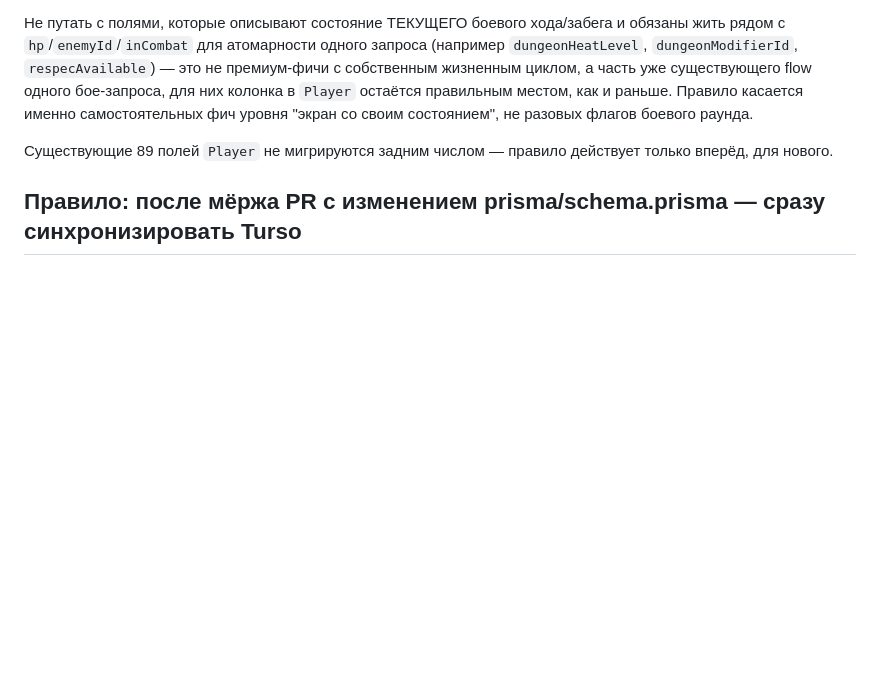
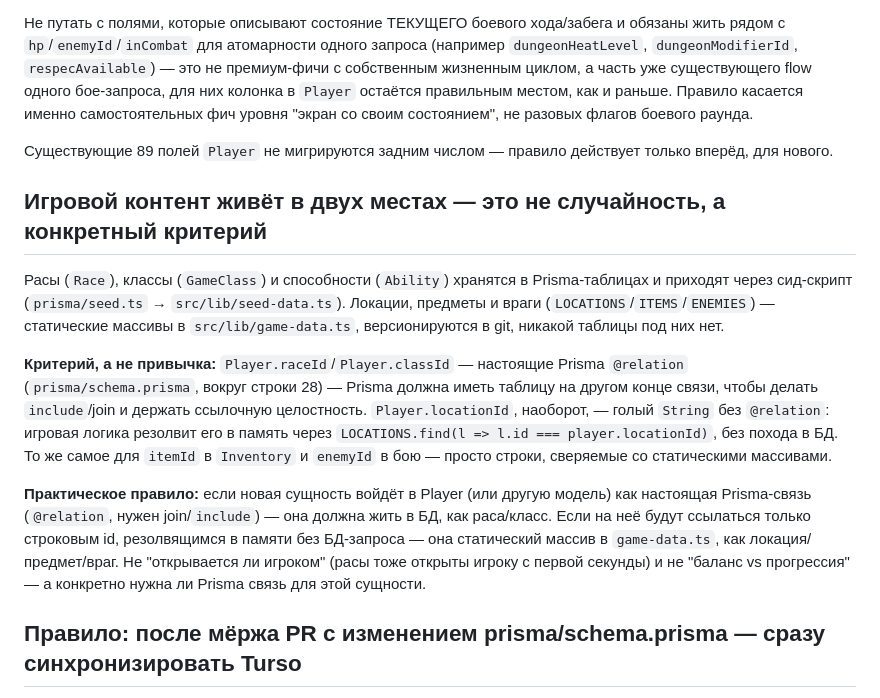
Before and after one commit to FomenkovMax/cursed-depths, a Markdown page: CLAUDE.md, the part around the change. Rendered like a GitHub page; blank space fills up the shorter version.

Commit message:
Волна 2A аудита (#8): задокументировать критерий БД vs game-data.ts для контента
Расы/классы/способности в Prisma, локации/предметы/враги в статических
массивах — решение выглядело произвольным для нового контрибьютора.
Реальный критерий не "открывается ли игроком" и не "баланс vs
прогрессия" (обе гипотезы не выдерживают проверки — расы тоже открыты
с первой секунды), а нужна ли Prisma-связь: Player.raceId/classId —
настоящие @relation, требуют join; Player.locationId — голый String,
резолвится в память без похода в БД. Зафиксировано как явное правило
на будущее по тому же формату, что и два соседних "Соглашение".

```diff
--- a/CLAUDE.md
+++ b/CLAUDE.md
@@ -71,6 +71,27 @@ Pass, Bounty Board, Expeditions и т.п.) состояние **не добав
 Существующие 89 полей `Player` не мигрируются задним числом — правило действует только вперёд,
 для нового.
 
+## Игровой контент живёт в двух местах — это не случайность, а конкретный критерий
+
+Расы (`Race`), классы (`GameClass`) и способности (`Ability`) хранятся в Prisma-таблицах и
+приходят через сид-скрипт (`prisma/seed.ts` → `src/lib/seed-data.ts`). Локации, предметы и враги
+(`LOCATIONS`/`ITEMS`/`ENEMIES`) — статические массивы в `src/lib/game-data.ts`, версионируются в
+git, никакой таблицы под них нет.
+
+**Критерий, а не привычка:** `Player.raceId`/`Player.classId` — настоящие Prisma `@relation`
+(`prisma/schema.prisma`, вокруг строки 28) — Prisma должна иметь таблицу на другом конце связи,
+чтобы делать `include`/join и держать ссылочную целостность. `Player.locationId`, наоборот, —
+голый `String` без `@relation`: игровая логика резолвит его в память через
+`LOCATIONS.find(l => l.id === player.locationId)`, без похода в БД. То же самое для `itemId` в
+`Inventory` и `enemyId` в бою — просто строки, сверяемые со статическими массивами.
+
+**Практическое правило:** если новая сущность войдёт в Player (или другую модель) как настоящая
+Prisma-связь (`@relation`, нужен join/`include`) — она должна жить в БД, как раса/класс. Если на
+неё будут ссылаться только строковым id, резолвящимся в памяти без БД-запроса — она статический
+массив в `game-data.ts`, как локация/предмет/враг. Не "открывается ли игроком" (расы тоже
+открыты игроку с первой секунды) и не "баланс vs прогрессия" — а конкретно нужна ли Prisma
+связь для этой сущности.
+
 ## Правило: после мёржа PR с изменением prisma/schema.prisma — сразу синхронизировать Turso
 
 **Инцидент (2026-07):** несколько PR подряд добавили поля в `Player` (`dailyStreak`,
```
